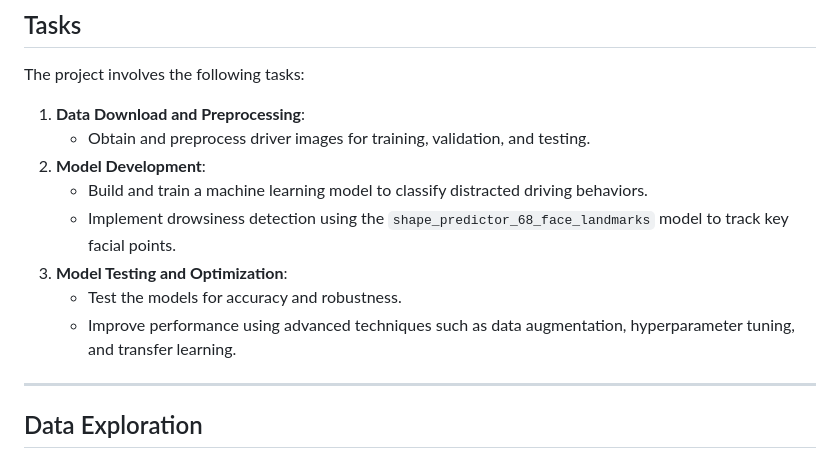
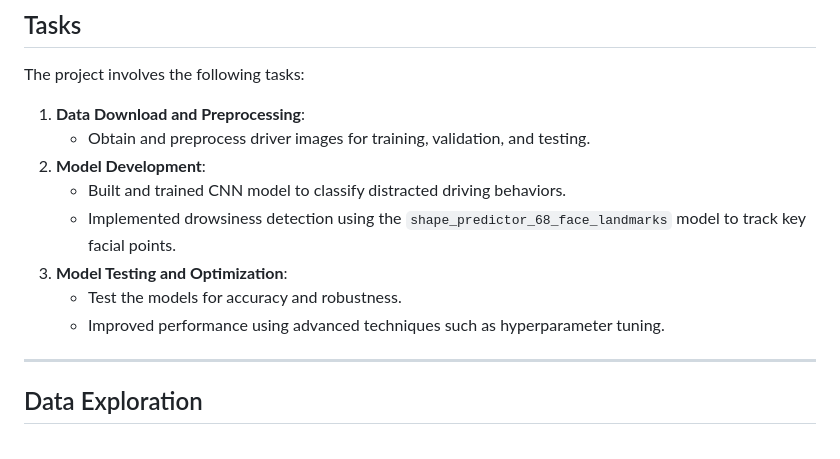
Before and after one commit to Lava-Kumar-PL/DriverStateDetction_And_DrosinessDetection, a Markdown page: README.md, the part around the change. GitHub-like rendering.

```diff
--- a/README.md
+++ b/README.md
@@ -28,11 +28,11 @@ The project involves the following tasks:
 1. **Data Download and Preprocessing**:
    - Obtain and preprocess driver images for training, validation, and testing.
 2. **Model Development**:
-   - Build and train a machine learning model to classify distracted driving behaviors.
-   - Implement drowsiness detection using the `shape_predictor_68_face_landmarks` model to track key facial points.
+   - Built and trained CNN model to classify distracted driving behaviors.
+   - Implemented drowsiness detection using the `shape_predictor_68_face_landmarks` model to track key facial points.
 3. **Model Testing and Optimization**:
    - Test the models for accuracy and robustness.
-   - Improve performance using advanced techniques such as data augmentation, hyperparameter tuning, and transfer learning.
+   - Improved performance using advanced techniques such as hyperparameter tuning.
 
 ---
 
```
